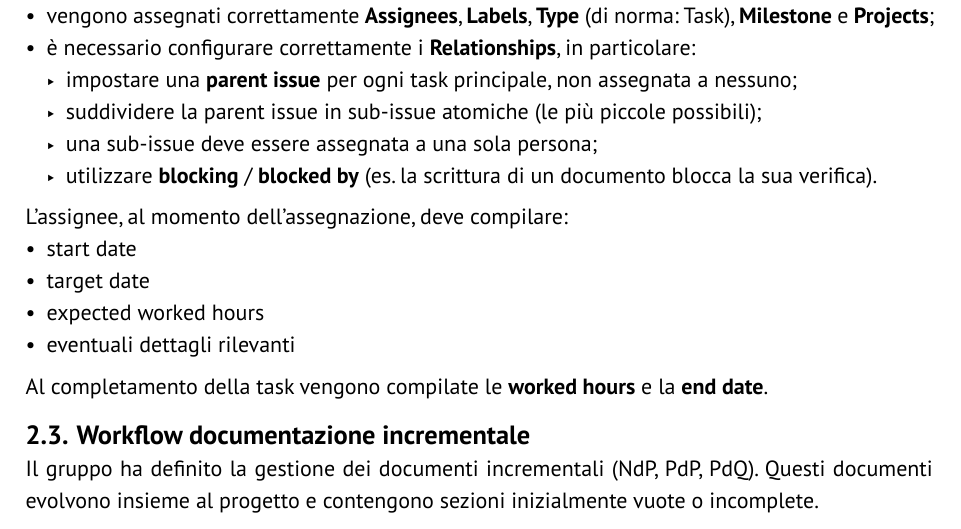
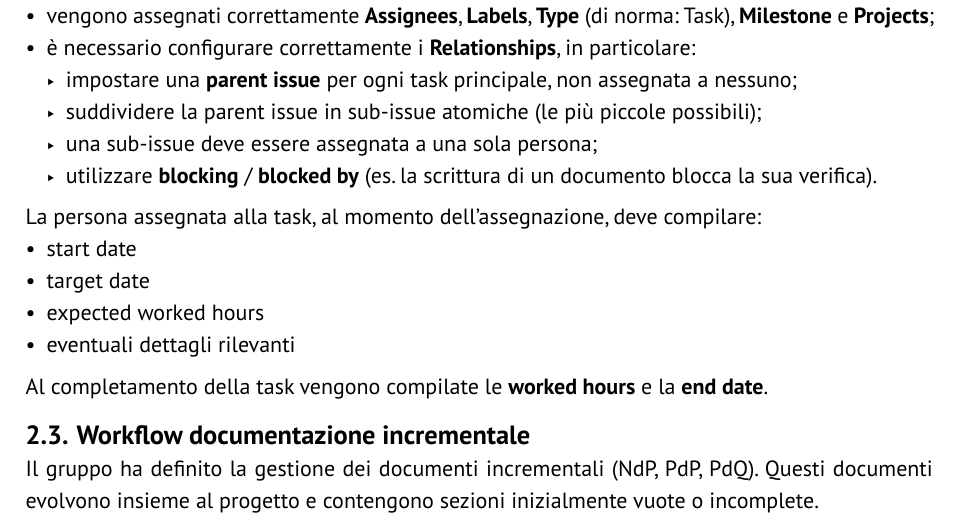
Before and after one commit to GlitchHub-Team/GlitchHub-Team.github.io, a Typst document (src/RTB/VerbaliInterni/2025-11-26.typ): part of page 4 of 6, cut so that both start at the same text. Compiled offline with Typst 0.15.

Commit message:
assignee fix

```diff
--- a/src/RTB/VerbaliInterni/2025-11-26.typ
+++ b/src/RTB/VerbaliInterni/2025-11-26.typ
@@ -70,7 +70,7 @@ Durante l'incontro sono stati definiti nuovi campi da aggiungere alle GitHub Iss
   - una sub-issue deve essere assegnata a una sola persona;
   - utilizzare *blocking* / *blocked by* (es. la scrittura di un documento blocca la sua verifica).
 
-L'assignee, al momento dell'assegnazione, deve compilare:
+La persona assegnata alla task, al momento dell'assegnazione, deve compilare:
 - start date
 - target date
 - expected worked hours
```
